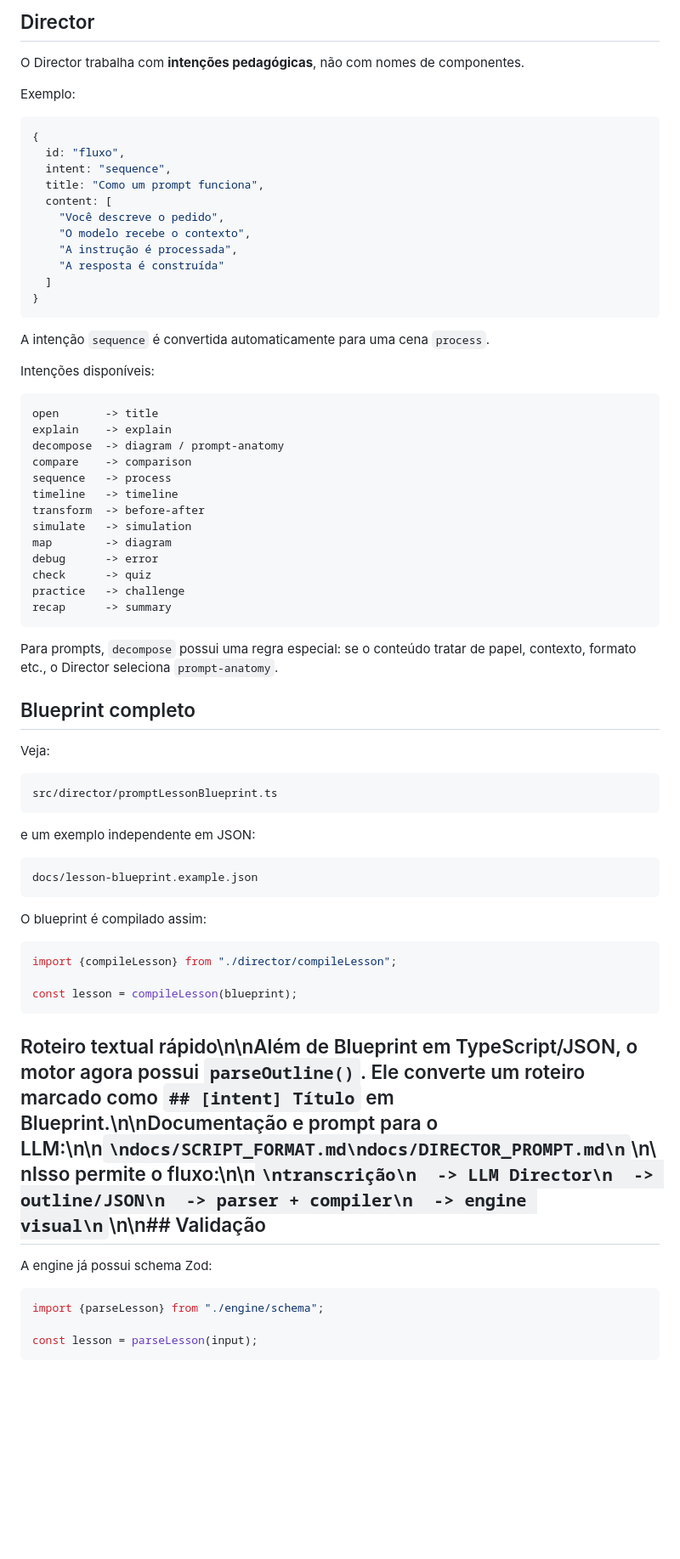
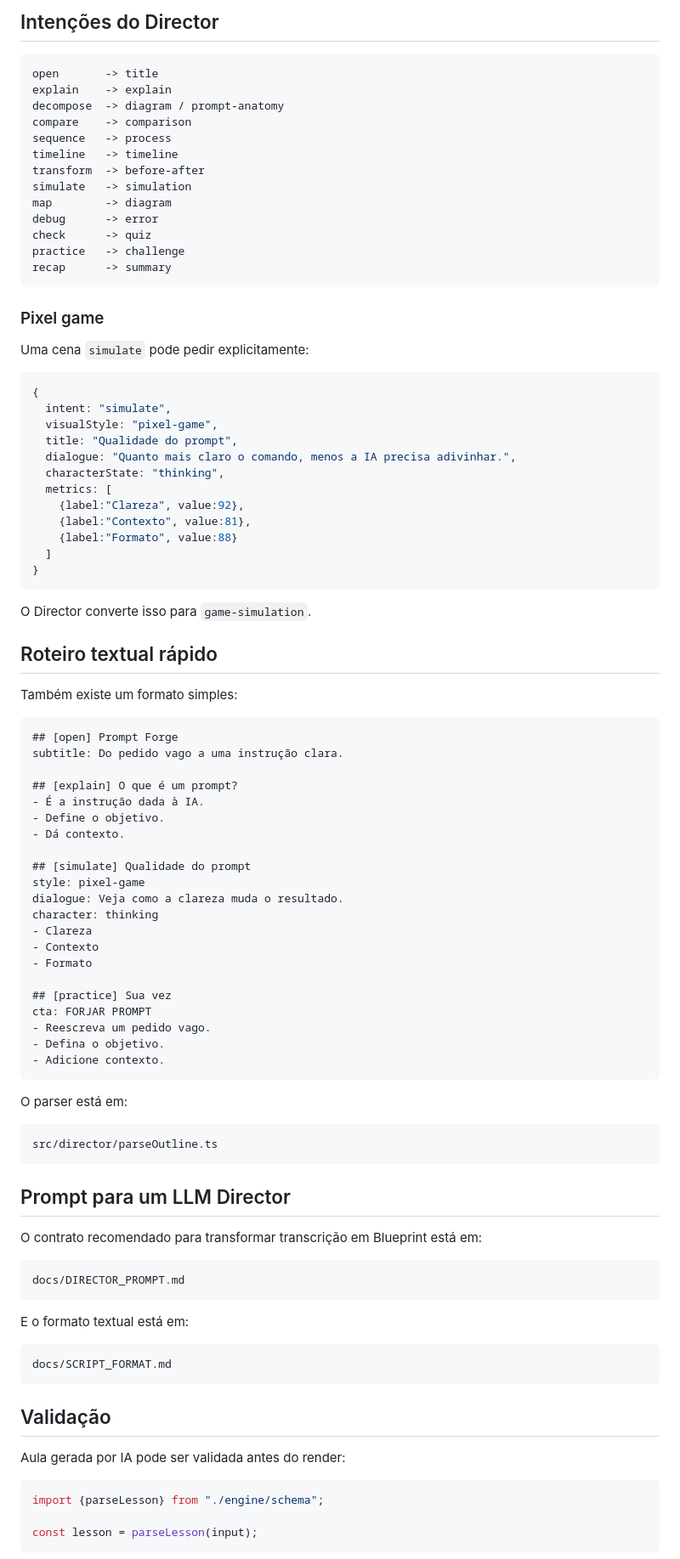
Before and after one commit to joaomatheuslf/remotion-cofing, a Markdown page: README.md, the part around one of its changes. Shown at 85% size. Rendered like a GitHub page; blank space fills up the shorter version.

Commit message:
docs: refresh engine architecture and pixel layer

````diff
--- a/README.md
+++ b/README.md
@@ -75,27 +83,5 @@ npm run render:director\nnpm run render:outline
 
-## Director
-
-O Director trabalha com **intenções pedagógicas**, não com nomes de componentes.
-
-Exemplo:
-
-```ts
-{
-  id: "fluxo",
-  intent: "sequence",
-  title: "Como um prompt funciona",
-  content: [
-    "Você descreve o pedido",
-    "O modelo recebe o contexto",
-    "A instrução é processada",
-    "A resposta é construída"
-  ]
-}
-```
-
-A intenção `sequence` é convertida automaticamente para uma cena `process`.
-
-Intenções disponíveis:
+## Intenções do Director
 
 ```
 open       -> title
@@ -113,33 +99,78 @@ practice   -> challenge
 recap      -> summary
 ```
 
-Para prompts, `decompose` possui uma regra especial: se o conteúdo tratar de papel, contexto, formato etc., o Director seleciona `prompt-anatomy`.
+### Pixel game
 
-## Blueprint completo
+Uma cena `simulate` pode pedir explicitamente:
 
-Veja:
+```ts
+{
+  intent: "simulate",
+  visualStyle: "pixel-game",
+  title: "Qualidade do prompt",
+  dialogue: "Quanto mais claro o comando, menos a IA precisa adivinhar.",
+  characterState: "thinking",
+  metrics: [
+    {label:"Clareza", value:92},
+    {label:"Contexto", value:81},
+    {label:"Formato", value:88}
+  ]
+}
+```
+
+O Director converte isso para `game-simulation`.
+
+## Roteiro textual rápido
+
+Também existe um formato simples:
+
+```md
+## [open] Prompt Forge
+subtitle: Do pedido vago a uma instrução clara.
+
+## [explain] O que é um prompt?
+- É a instrução dada à IA.
+- Define o objetivo.
+- Dá contexto.
+
+## [simulate] Qualidade do prompt
+style: pixel-game
+dialogue: Veja como a clareza muda o resultado.
+character: thinking
+- Clareza
+- Contexto
+- Formato
+
+## [practice] Sua vez
+cta: FORJAR PROMPT
+- Reescreva um pedido vago.
+- Defina o objetivo.
+- Adicione contexto.
+```
+
+O parser está em:
 
 ```
-src/director/promptLessonBlueprint.ts
+src/director/parseOutline.ts
 ```
 
-e um exemplo independente em JSON:
+## Prompt para um LLM Director
+
+O contrato recomendado para transformar transcrição em Blueprint está em:
 
 ```
-docs/lesson-blueprint.example.json
+docs/DIRECTOR_PROMPT.md
 ```
 
-O blueprint é compilado assim:
+E o formato textual está em:
 
-```ts
-import {compileLesson} from "./director/compileLesson";
-
-const lesson = compileLesson(blueprint);
+```
+docs/SCRIPT_FORMAT.md
 ```
 
-## Roteiro textual rápido\n\nAlém de Blueprint em TypeScript/JSON, o motor agora possui `parseOutline()`. Ele converte um roteiro marcado como `## [intent] Título` em Blueprint.\n\nDocumentação e prompt para o LLM:\n\n```\ndocs/SCRIPT_FORMAT.md\ndocs/DIRECTOR_PROMPT.md\n```\n\nIsso permite o fluxo:\n\n```\ntranscrição\n  -> LLM Director\n  -> outline/JSON\n  -> parser + compiler\n  -> engine visual\n```\n\n## Validação
+## Validação
 
-A engine já possui schema Zod:
+Aula gerada por IA pode ser validada antes do render:
 
 ```ts
 import {parseLesson} from "./engine/schema";
````
Also changed, not shown: other parts of README.md (+80 -76 lines).
